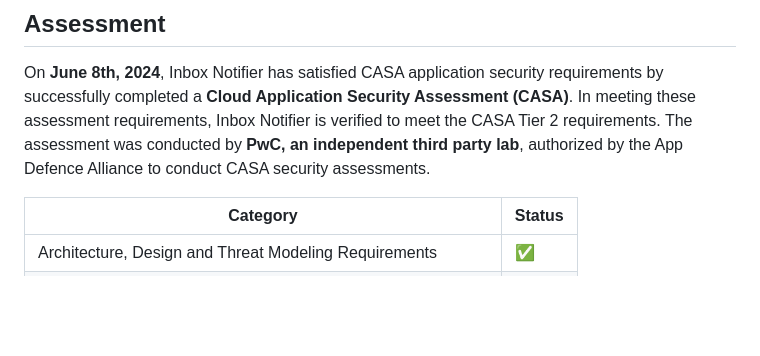
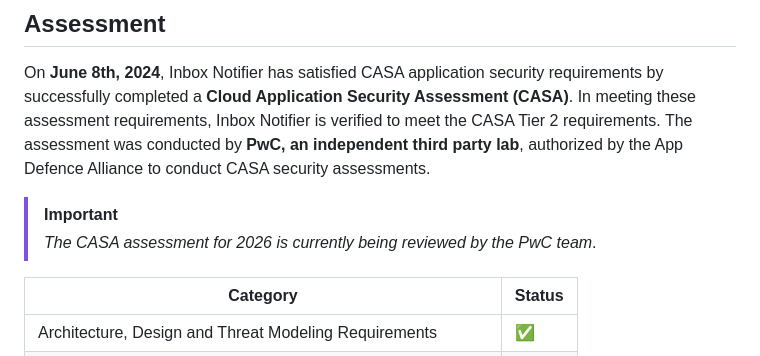
Before and after one commit to xavierfoucrier/inbox-notifier, a Markdown page: README.md, the part around the change. Rendered like a GitHub page; blank space fills up the shorter version.

Commit message:
📝 add important note for the casa assessment

```diff
--- a/README.md
+++ b/README.md
@@ -71,6 +71,9 @@ Read the [Softpedia Labs review](https://www.softpedia.com/get/Internet/E-mail/M
 ## Assessment
 On **June 8th, 2024**, Inbox Notifier has satisfied CASA application security requirements by successfully completed a **Cloud Application Security Assessment (CASA)**. In meeting these assessment requirements, Inbox Notifier is verified to meet the CASA Tier 2 requirements. The assessment was conducted by **PwC, an independent third party lab**, authorized by the App Defence Alliance to conduct CASA security assessments.
 
+> [!IMPORTANT]
+> *The CASA assessment for 2026 is currently being reviewed by the PwC team*.
+
 | Category                                                        | Status |
 | --------------------------------------------------------------- | ------ |
 | Architecture, Design and Threat Modeling Requirements           |   ✅   |
```
